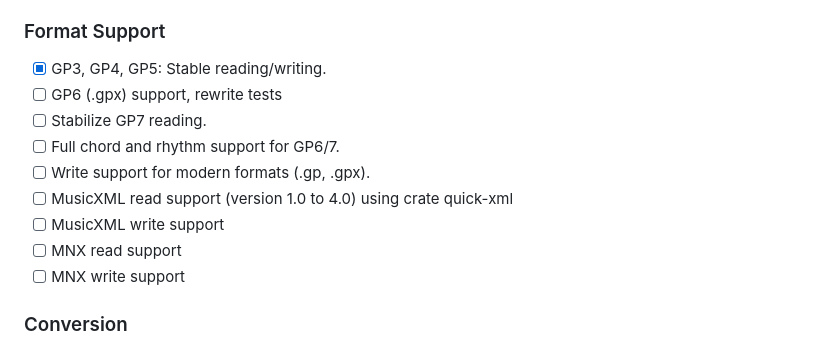
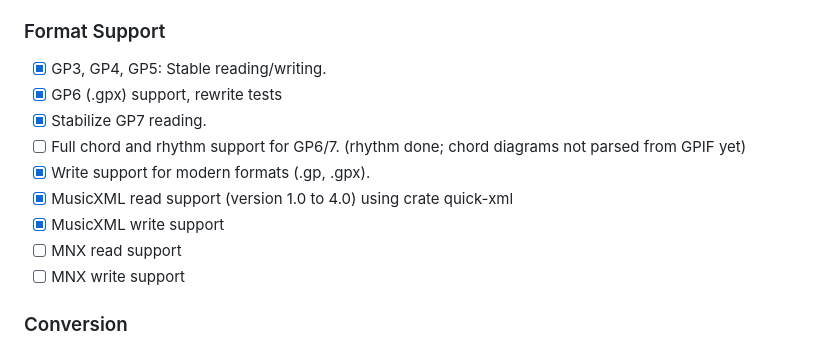
Before and after one commit to slundi/guitarpro, a Markdown page: guitarpro/Roadmap.md, the part around the change. Drawn GitHub-style.

Commit message:
chore(roadmap): check format support

```diff
--- a/guitarpro/Roadmap.md
+++ b/guitarpro/Roadmap.md
@@ -13,12 +13,12 @@ This document outlines the development stages and future goals of the project.
 ### Format Support
 
 - [x] GP3, GP4, GP5: Stable reading/writing.
-- [ ] GP6 (.gpx) support, rewrite tests
-- [ ] Stabilize GP7 reading.
-- [ ] Full chord and rhythm support for GP6/7.
-- [ ] Write support for modern formats (.gp, .gpx).
-- [ ] MusicXML read support (version 1.0 to 4.0) using crate quick-xml
-- [ ] MusicXML write support
+- [x] GP6 (.gpx) support, rewrite tests
+- [x] Stabilize GP7 reading.
+- [ ] Full chord and rhythm support for GP6/7. (rhythm done; chord diagrams not parsed from GPIF yet)
+- [x] Write support for modern formats (.gp, .gpx).
+- [x] MusicXML read support (version 1.0 to 4.0) using crate quick-xml
+- [x] MusicXML write support
 - [ ] MNX read support
 - [ ] MNX write support
 
```
